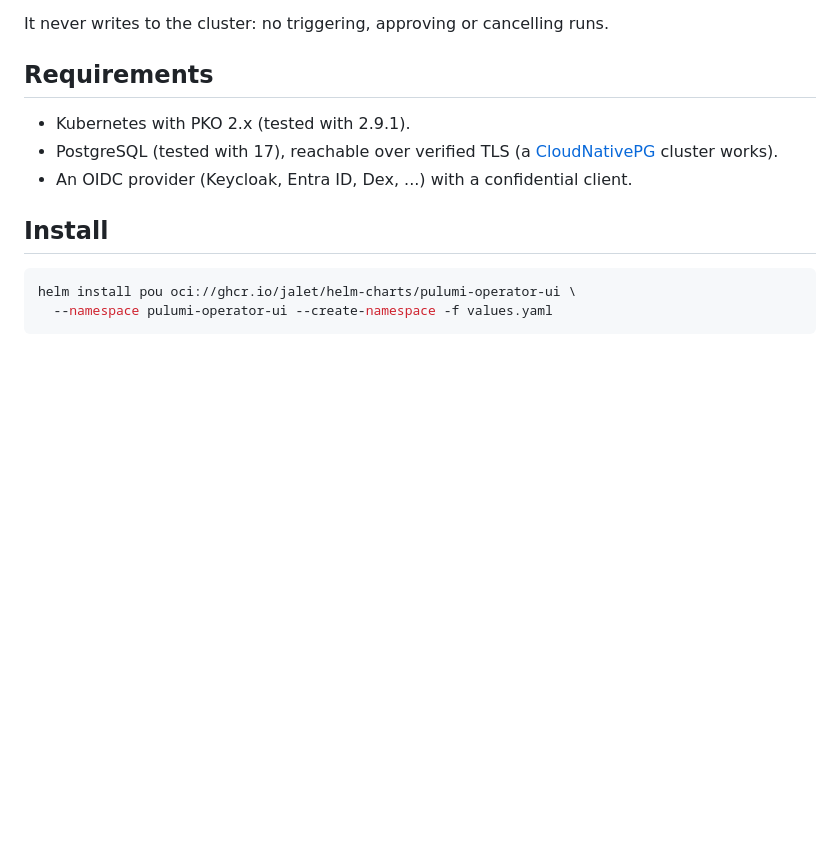
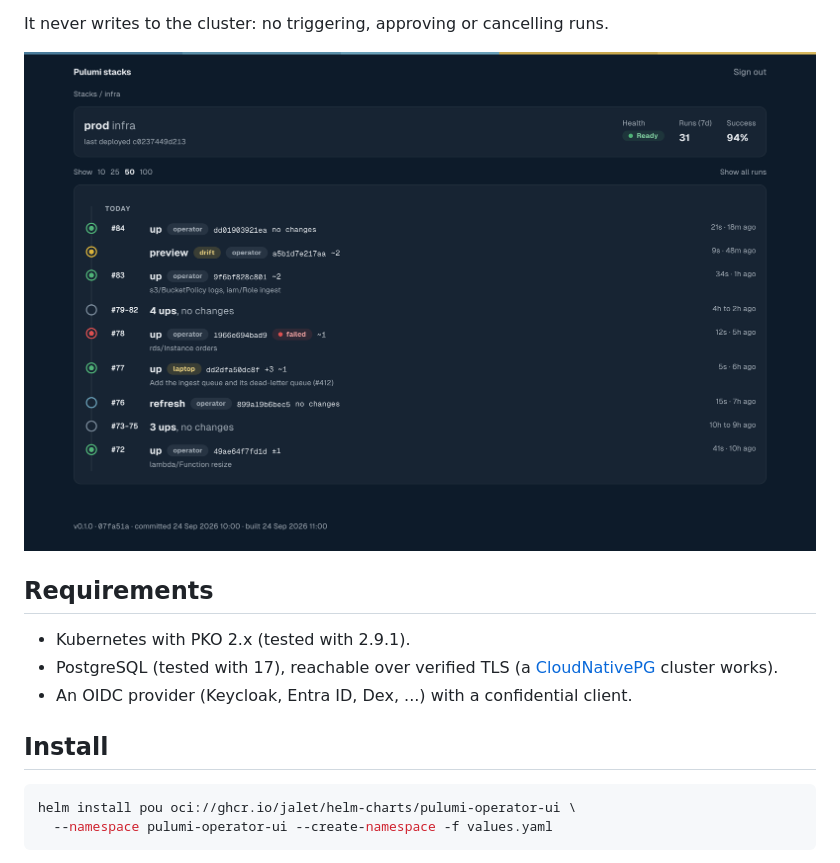
Before and after one commit to jalet/pulumi-operator-ui, a Markdown page: README.md, the part around the change. Rendered like a GitHub page; pictures changed too: docs/images/stack.png (added); blank space fills up the shorter version.

Commit message:
docs: add a stack page screenshot to the README
Rendered from the real templates and CSS over demo data (the example-infra
project), so it shows no real stack, commit or resource names.

```diff
--- a/README.md
+++ b/README.md
@@ -15,6 +15,8 @@ that record each run are garbage-collected. This app keeps that history and show
 - live updates over server-sent events, and the running release in every page footer.
 
 It never writes to the cluster: no triggering, approving or cancelling runs.
+
+![A stack page: numbered runs by day, ups without changes grouped into ranges, a drift preview, a failed run and a laptop run with its commit subject](docs/images/stack.png)
 
 ## Requirements
 
```
